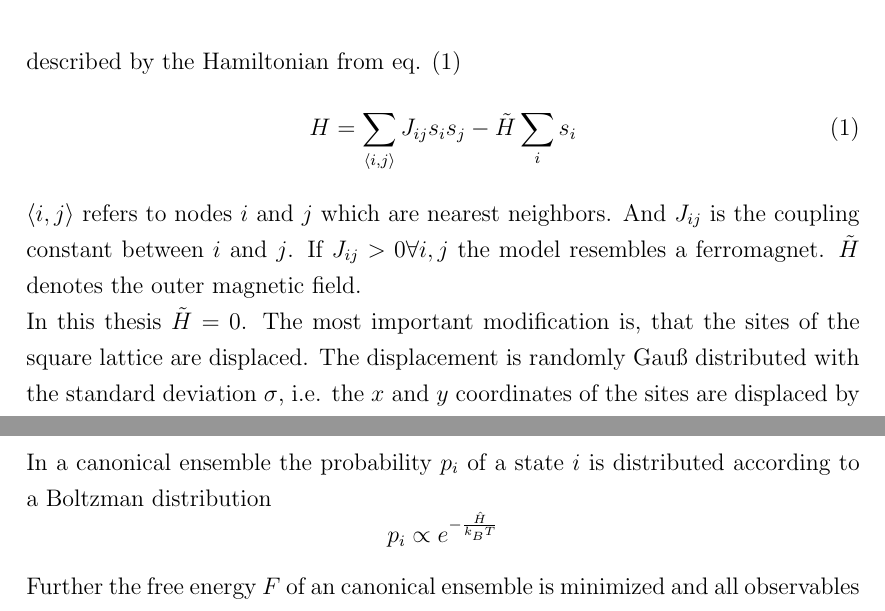
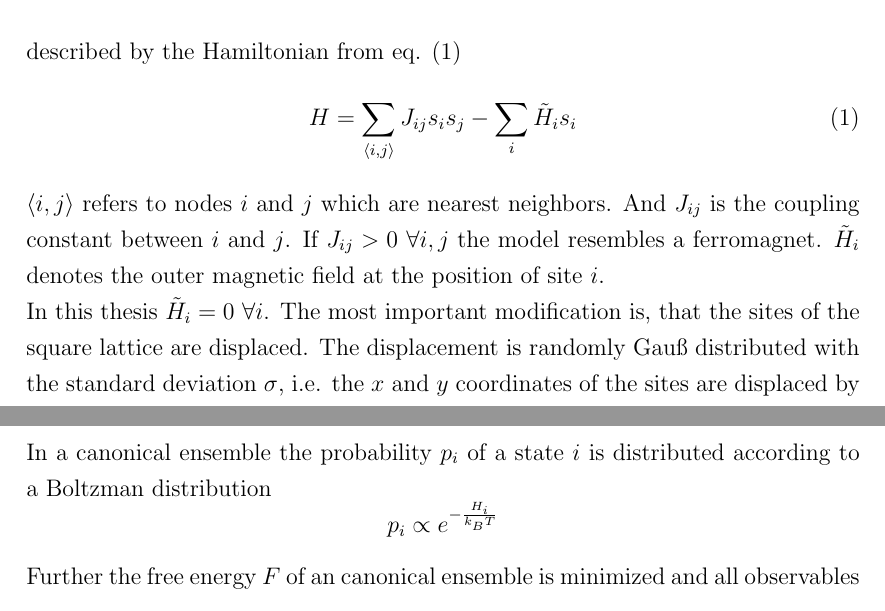
Before and after one commit to surt91/IsingFerromagnet, a LaTeX document (Tex/Ferromagnet.tex, which reads Tex/chapters/methods.tex, Tex/chapters/model.tex): two parts of pages 6 and 8 of 27, joined at a grey line, cut so that both start at the same text. Compiled offline with pdfLaTeX; an older LaTeX class or package is replaced by its successor.

Commit message:
Korrekturen betreffend H (\hat H)

```diff
--- a/Tex/chapters/methods.tex
+++ b/Tex/chapters/methods.tex
@@ -6,7 +6,7 @@
     %~ ensemble.
     In a canonical ensemble the probability \(p_i\) of a state
     \(i\) is distributed according to a Boltzman distribution
-    \[p_i \propto e^{-\frac{\hat{H}}{k_B T}}\]
+    \[p_i \propto e^{-\frac{H_i}{k_B T}}\]
     Further the free energy \(F\) of an canonical
     ensemble is minimized and all observables can be derived from \(F\)
     in a straight forward way, as stated in every textbook about
--- a/Tex/chapters/model.tex
+++ b/Tex/chapters/model.tex
@@ -7,16 +7,17 @@
     spin can take a value \(s \in \{-1,+1\}\) and interacts with its
     nearest neighbors described by the Hamiltonian from eq. \eqref{eq:hamiltonian}
     \begin{equation}
-        H = \sum_{\avg{i,j}}J_{ij}s_{i}s_{j} - \tilde{H} \sum_i s_i
+        H = \sum_{\avg{i,j}}J_{ij}s_{i}s_{j} - \sum_i \tilde{H}_i s_i
         \label{eq:hamiltonian}
     \end{equation}
     \(\avg{i,j}\) refers to nodes \(i\) and \(j\) which are nearest
     neighbors. And \(J_{ij}\) is the coupling constant between \(i\) and
-    \(j\). If \(J_{ij} > 0 \forall i,j\) the model resembles a ferromagnet.
-    \(\tilde{H}\) denotes the outer magnetic field.\\
-    In this thesis \(\tilde{H}=0\). The most important modification is, that
-    the sites of the square lattice are displaced. The
-    displacement is randomly Gauß distributed with the standard
+    \(j\). If \(J_{ij} > 0 \ \forall i,j\) the model resembles a ferromagnet.
+    \(\tilde{H}_i\) denotes the outer magnetic field at the position of
+    site \(i\).\\
+    In this thesis \(\tilde{H}_i=0 \ \forall i\). The most important
+    modification is, that the sites of the square lattice are displaced.
+    The displacement is randomly Gauß distributed with the standard
     deviation \(\sigma\), i.e. the \(x\) and \(y\) coordinates of the
     sites are displaced by random \(\Delta x\) and \(\Delta y\) drawn
     from a Gauß distribution eq. \eqref{eq:gauss}.
```
Also changed, not shown: Tex/chapters/methods.tex (10 more changed lines).
